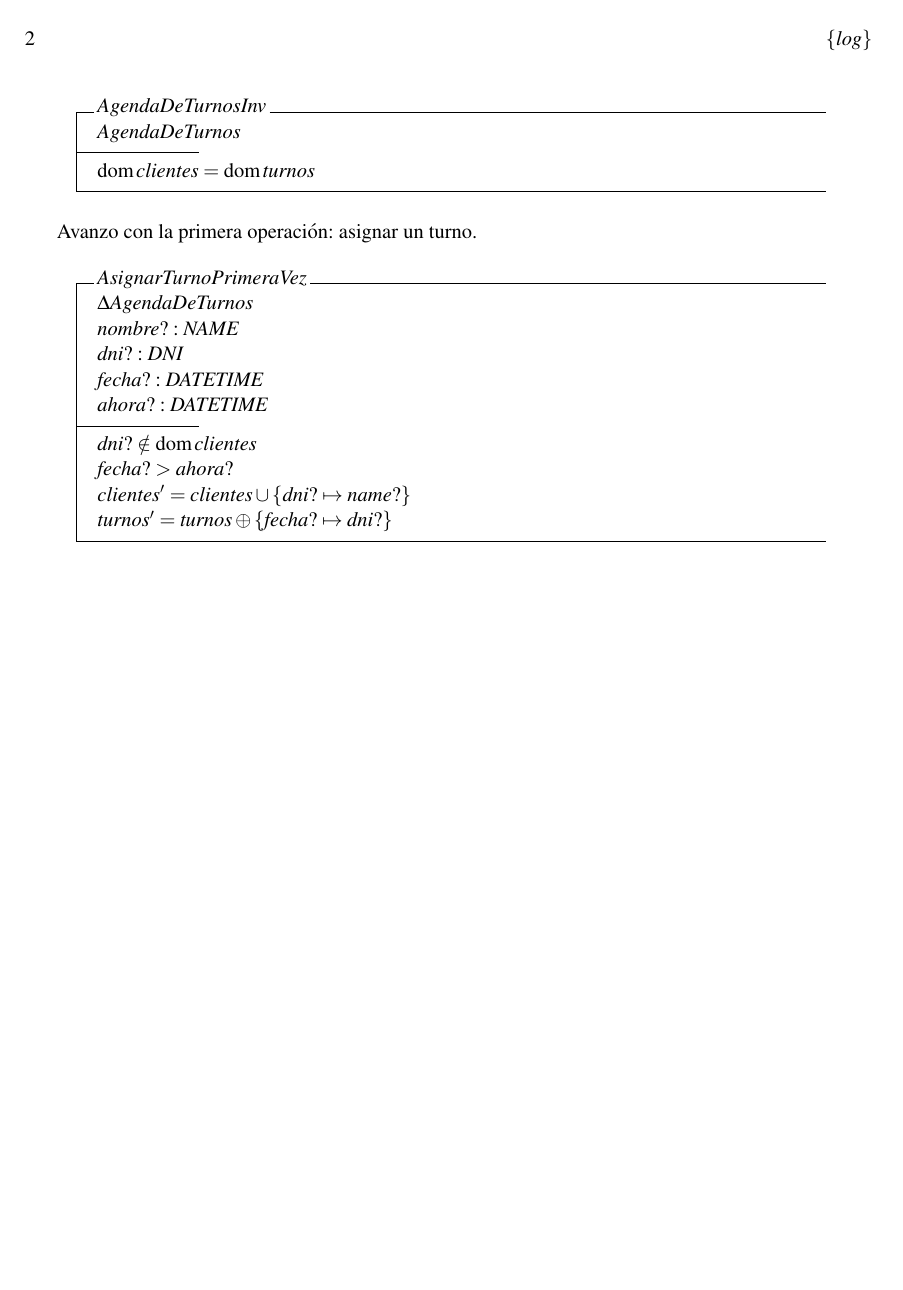
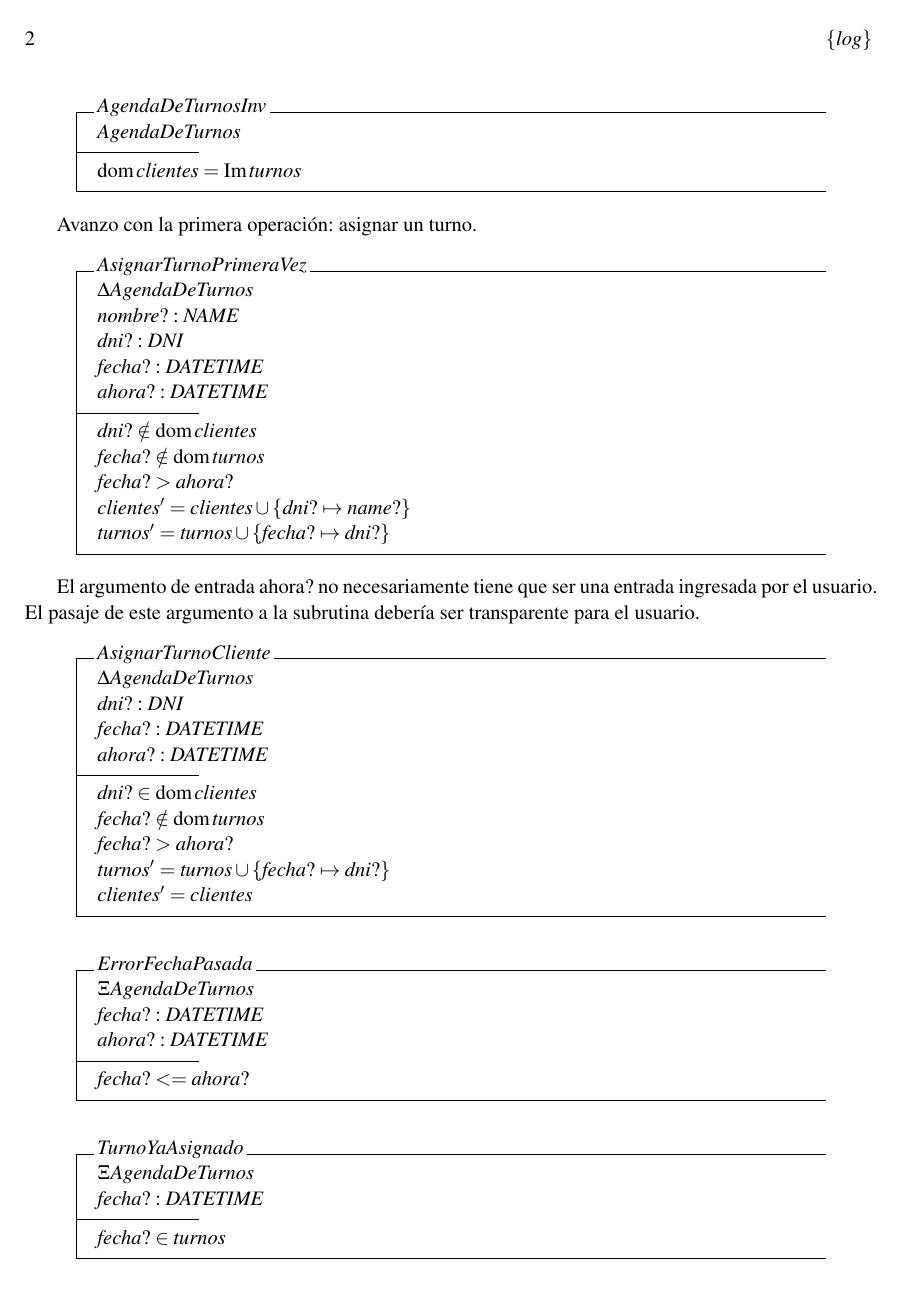
Before and after one commit to francosansone/schedule, a LaTeX paper (agendaDeTurnos.tex): page 2 of 2 before the commit and page 2 of 3 after it. Compiled offline with pdfLaTeX; a LaTeX package or settings file that is missing is left out.

Commit message:
setlog translation was started

```diff
--- a/agendaDeTurnos.tex
+++ b/agendaDeTurnos.tex
@@ -20,6 +20,8 @@
                    \setlength{\listparindent}{0cm}
                    \setlength{\rightmargin}{\leftmargin}}}
   {\end{list}\end{leftbar}}
+
+  \DeclareMathOperator{\Ima}{Im}
 
   \newcommand{\setlog}{$\{log\}$\xspace}
 
@@ -93,8 +95,39 @@
   ahora?:DATETIME \\
   \where
   dni? \notin \dom clientes \\
+  fecha? \notin \dom turnos \\
   fecha?>ahora? \\
   clientes' = clientes \cup \{dni? \mapsto name?\} \\
-  turnos' = turnos \oplus \{fecha? \mapsto dni?\} \\
+  turnos' = turnos \cup \{fecha? \mapsto dni?\} \\
   \end{schema}
 
+  El argumento de entrada ahora? no necesariamente tiene que ser una entrada ingresada por el usuario.
+  El pasaje de este argumento a la subrutina deber\'i{}a ser transparente para el usuario.
+
+  \begin{schema}{AsignarTurnoCliente}
+  \Delta AgendaDeTurnos \\
+  dni?:DNI \\
+  fecha?:DATETIME \\
+  ahora?:DATETIME
+  \where
+  dni? \in \dom clientes \\
+  fecha? \notin \dom turnos \\
+  fecha? > ahora? \\
+  turnos' = turnos \cup \{fecha? \mapsto dni?\} \\
+  clientes' = clientes \\
+  \end{schema}
+
+  \begin{schema}{ErrorFechaPasada}
+  \Xi AgendaDeTurnos \\
+  fecha?:DATETIME \\
+  ahora?:DATETIME \\
+  \where
+  fecha? <= ahora? \\
+  \end{schema}
+
+  \begin{schema}{TurnoYaAsignado}
+  \Xi AgendaDeTurnos \\
+  fecha?:DATETIME \\
+  \where
+  fecha? \in turnos
+  \end{schema}
@@ -100,0 +139 @@
+  \end{zed}
```
Also changed, not shown: agendaDeTurnos.pdf (added), agendaDeTurnos.tex (60 more changed lines), 1 other file.
